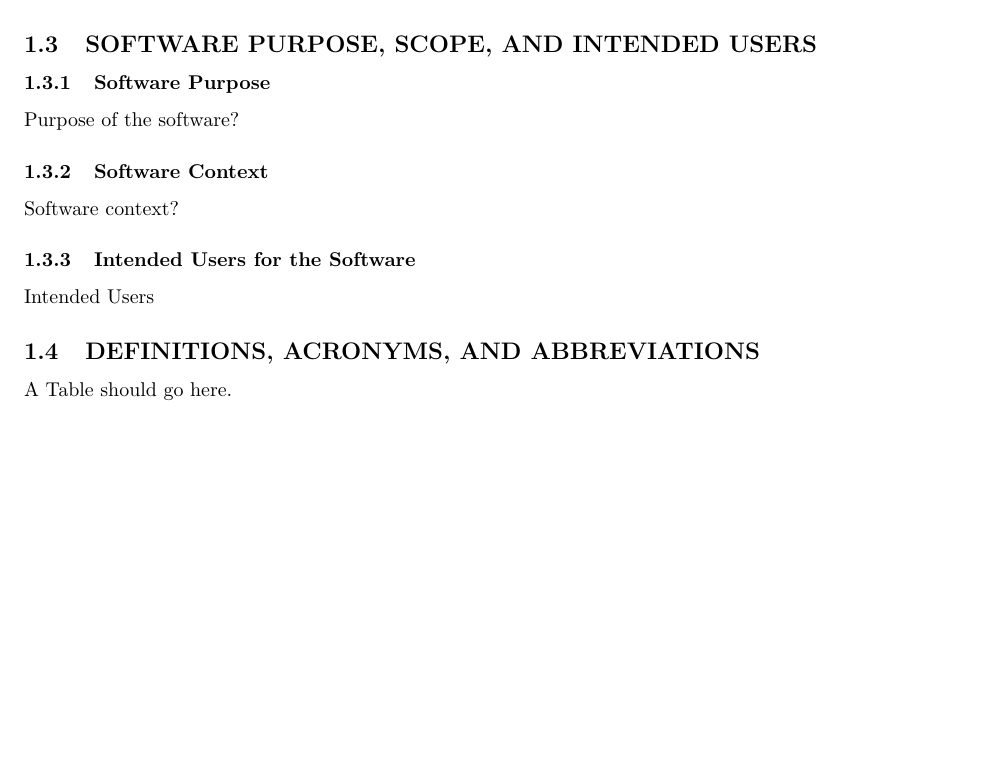
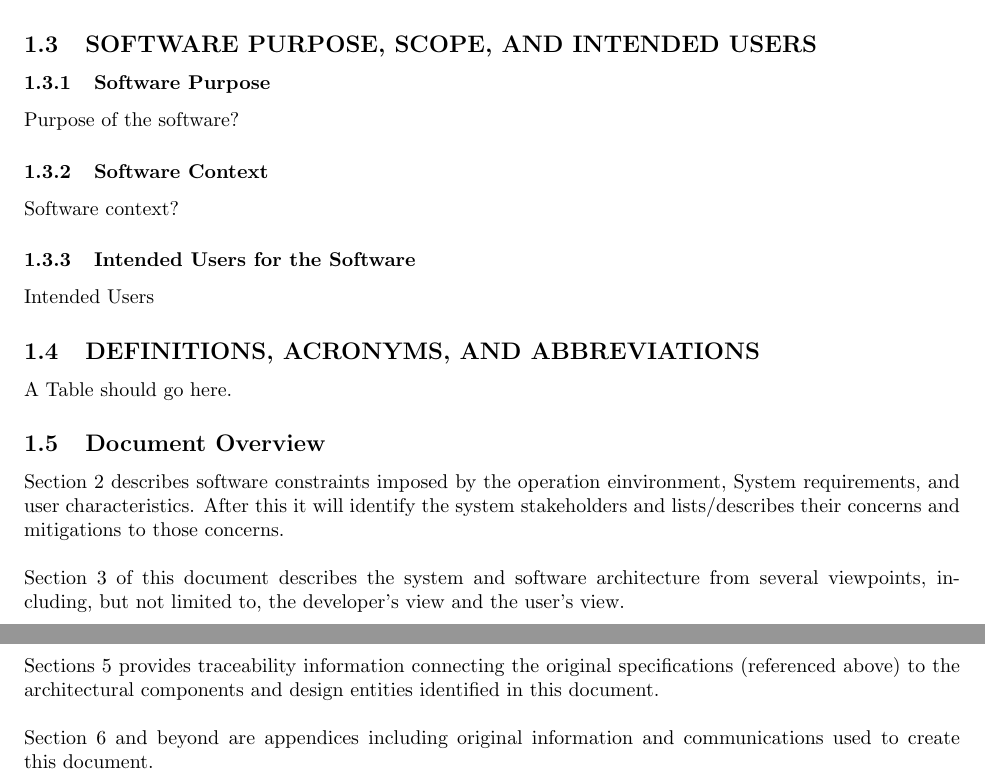
Before and after one commit to ICBM/TARS, a LaTeX document (doc/SSDD_progress.tex): part of page 3 of 3 before the commit and two parts of pages 3 and 4 of 4 after it, the two joined at a grey line, cut so that both start at the same text, the shorter picture padded with empty space. Compiled offline with pdfLaTeX.

Commit message:
More SSDD work

```diff
--- a/doc/SSDD_progress.tex
+++ b/doc/SSDD_progress.tex
@@ -86,5 +86,24 @@ Intended Users
 \subsection{DEFINITIONS, ACRONYMS, AND ABBREVIATIONS}
 A Table should go here.
 
+\subsection{Document Overview}
+Section 2 describes software constraints imposed by the operation einvironment, System requirements, and user characteristics. After this it will identify the system stakeholders and lists/describes their concerns and mitigations to those concerns. \\
+\\
+Section 3 of this document describes the system and software
+architecture from several viewpoints, including, but not limited to,
+the developer{\textquoteright}s view and the user{\textquoteright}s
+view.\\
+\\
+Section 4 provides detailed design descriptions for every component
+defined in the architectural view(s). \\
+\\
+Sections 5 provides traceability information connecting the original specifications
+(referenced above) to the architectural components and design entities identified in this document.\\
+\\
+Section 6 and beyond are appendices including original information and communications used to create this document.
+
+
+
+
 
 \end{document}
```
Also changed, not shown: doc/SSDD_progress.pdf, 1 other file.
